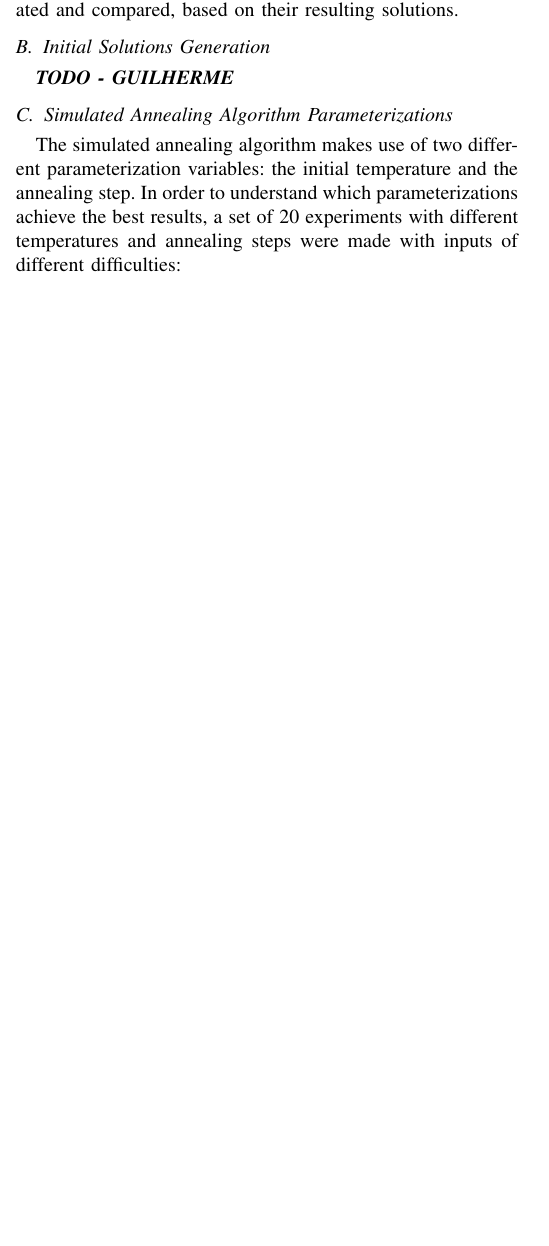
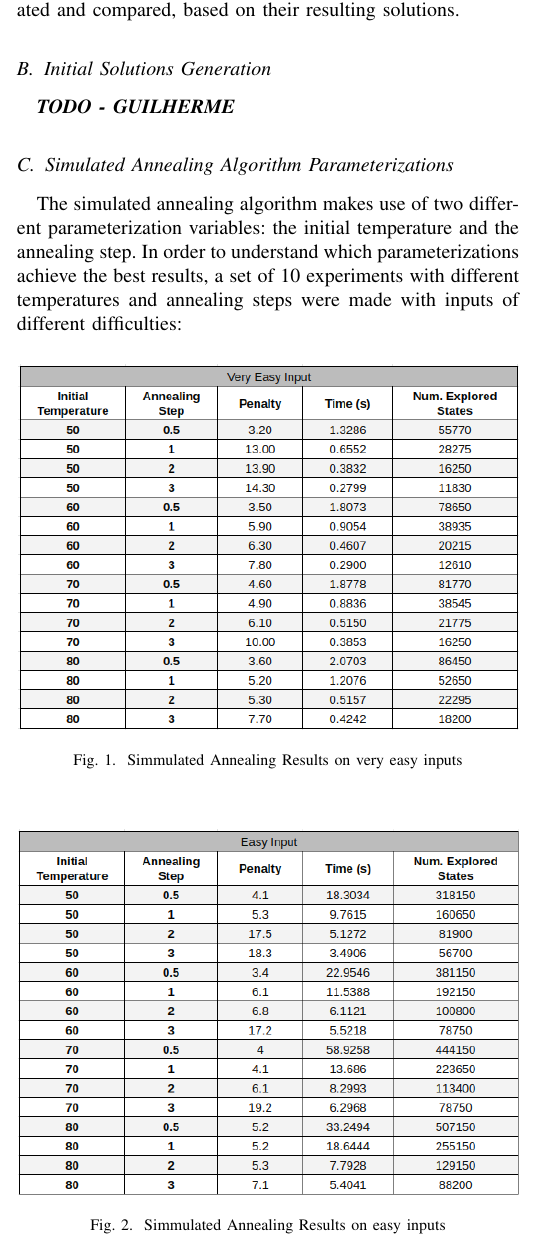
Before and after one commit to xRuiAlves/FEUP-IART, a LaTeX paper (proj2/reports/final-delivery/report.tex): part of one column of page 4 of 4 before the commit and part of one column of page 4 of 6 after it, cut so that both start at the same text, the shorter picture padded with empty space. The pictures show the PDF file proj2/reports/final-delivery/report.pdf that the author committed with the source.

Commit message:
Progress on report - Experiments section further developments

```diff
--- a/proj2/reports/final-delivery/report.tex
+++ b/proj2/reports/final-delivery/report.tex
@@ -248,4 +248,19 @@ Secondly, the three algorithms quality is going to be evaluated and compared, ba
 
 \subsection{Simulated Annealing Algorithm Parameterizations}
 
-The simulated annealing algorithm makes use of two different parameterization variables: the initial temperature and the annealing step. In order to understand which parameterizations achieve the best results, a set of 20 experiments with different temperatures and annealing steps were made with inputs of different difficulties:
+The simulated annealing algorithm makes use of two different parameterization variables: the initial temperature and the annealing step. In order to understand which parameterizations achieve the best results, a set of 10 experiments with different temperatures and annealing steps were made with inputs of different difficulties:
+
+\begin{figure}[H]
+    \centerline{\includegraphics[width=250px]{annealing_very_easy.png}}
+    \caption{Simmulated Annealing Results on very easy inputs}
+\end{figure}
+
+\begin{figure}[H]
+    \centerline{\includegraphics[width=250px]{annealing_easy.png}}
+    \caption{Simmulated Annealing Results on easy inputs}
+\end{figure}
+
+\begin{figure}[H]
+    \centerline{\includegraphics[width=250px]{annealing_medium.png}}
+    \caption{Simmulated Annealing Results on medium inputs}
+\end{figure}
```
Also changed, not shown: proj2/reports/final-delivery/annealing_easy.png (added), proj2/reports/final-delivery/annealing_medium.png (added), proj2/reports/final-delivery/annealing_very_easy.png (added), proj2/reports/final-delivery/genetic_pop_size_easy.png (added), proj2/reports/final-delivery/genetic_pop_size_hard.png (added), proj2/reports/final-delivery/genetic_pop_size_medium.png (added), proj2/reports/final-delivery/genetic_pop_size_very_easy.png (added), proj2/reports/final-delivery/report.pdf, proj2/reports/final-delivery/report.tex (25 more changed lines), 2 other files.
